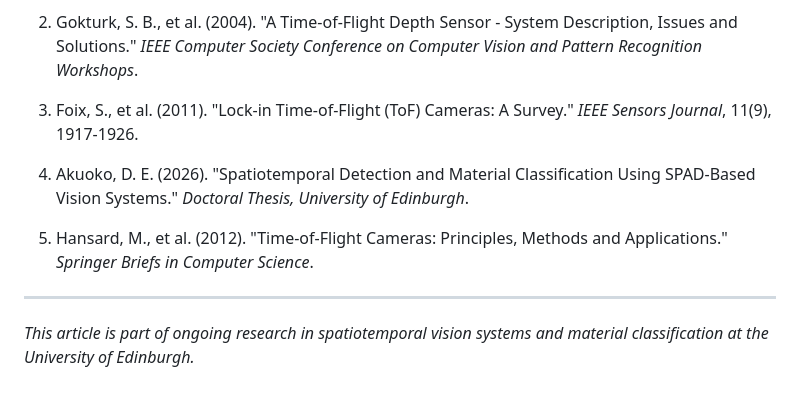
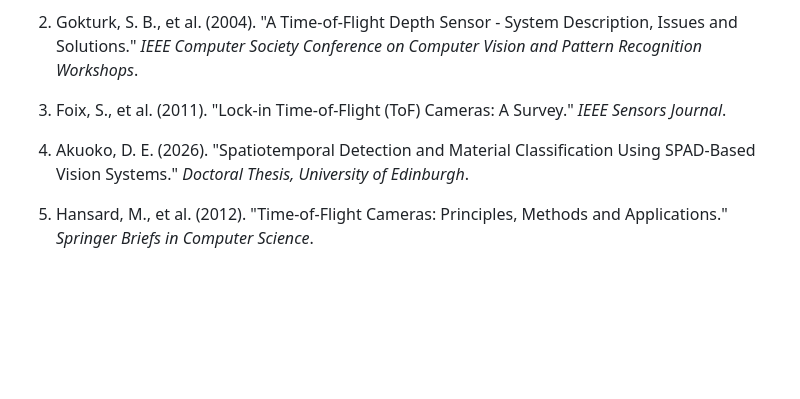
Before and after one commit to 2000pd3rvr/spad_for_vision_space, a Markdown page: articles/time_of_flight_sensors.md, the part around one of its changes. Rendered like a GitHub page; blank space fills up the shorter version.

```diff
--- a/articles/time_of_flight_sensors.md
+++ b/articles/time_of_flight_sensors.md
@@ -113,12 +102,8 @@ Time-of-flight sensors have established themselves as essential components in mo
 
 2. Gokturk, S. B., et al. (2004). "A Time-of-Flight Depth Sensor - System Description, Issues and Solutions." *IEEE Computer Society Conference on Computer Vision and Pattern Recognition Workshops*.
 
-3. Foix, S., et al. (2011). "Lock-in Time-of-Flight (ToF) Cameras: A Survey." *IEEE Sensors Journal*, 11(9), 1917-1926.
+3. Foix, S., et al. (2011). "Lock-in Time-of-Flight (ToF) Cameras: A Survey." *IEEE Sensors Journal*.
 
 4. Akuoko, D. E. (2026). "Spatiotemporal Detection and Material Classification Using SPAD-Based Vision Systems." *Doctoral Thesis, University of Edinburgh*.
 
 5. Hansard, M., et al. (2012). "Time-of-Flight Cameras: Principles, Methods and Applications." *Springer Briefs in Computer Science*.
-
----
-
-*This article is part of ongoing research in spatiotemporal vision systems and material classification at the University of Edinburgh.*
```
Also changed, not shown: other parts of articles/time_of_flight_sensors.md (+55 -66 lines).
